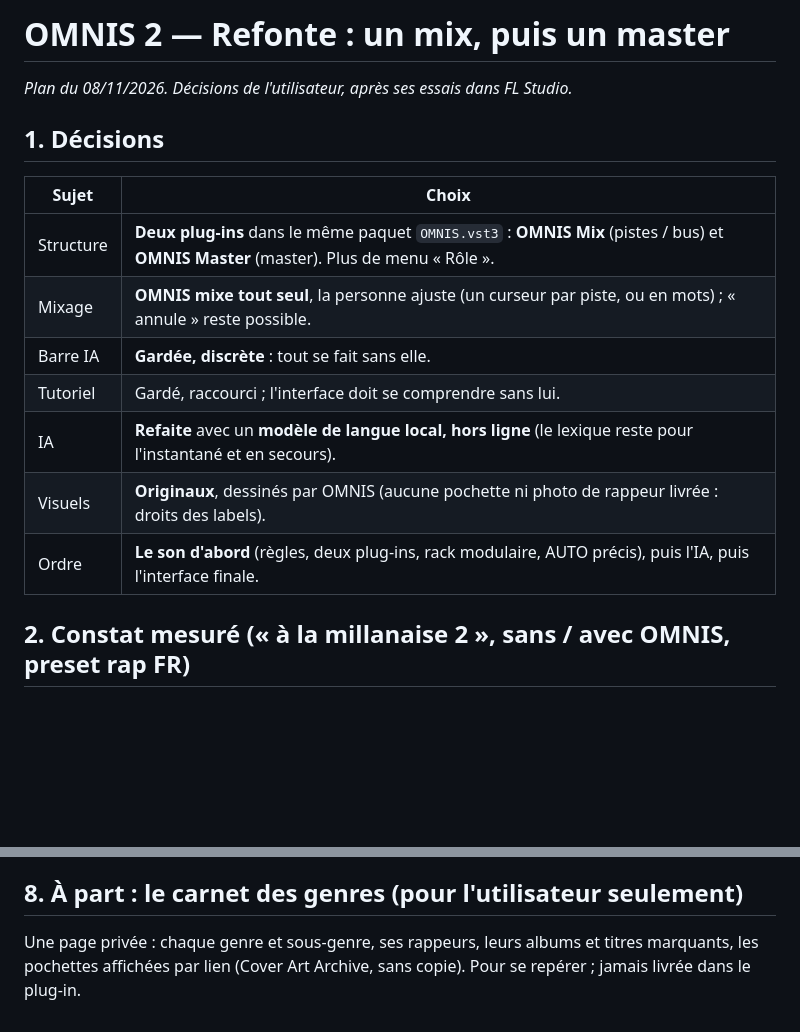
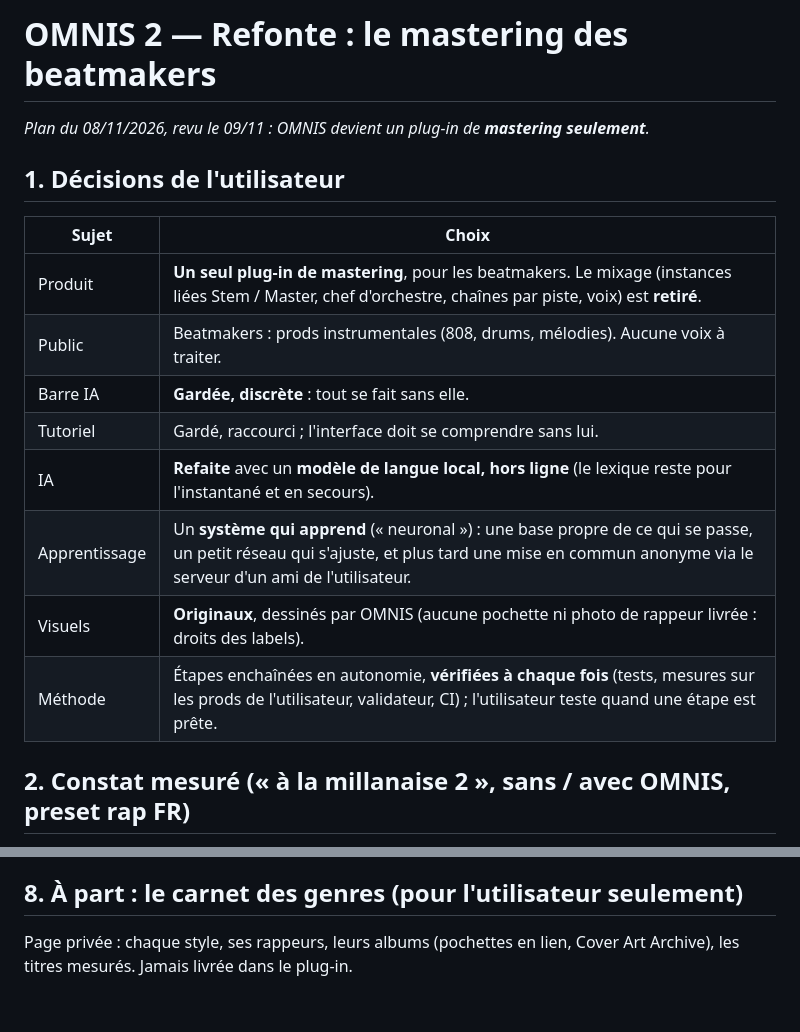
Before and after one commit to mtheo54/Mix-master, a Markdown page: docs/REFONTE.md, 2 parts joined by grey strips. GitHub-like rendering; blank space fills up the shorter version.

```diff
--- a/docs/REFONTE.md
+++ b/docs/REFONTE.md
@@ -1,18 +1,19 @@
-# OMNIS 2 — Refonte : un mix, puis un master
+# OMNIS 2 — Refonte : le mastering des beatmakers
 
-*Plan du 08/11/2026. Décisions de l'utilisateur, après ses essais dans FL Studio.*
+*Plan du 08/11/2026, revu le 09/11 : OMNIS devient un plug-in de **mastering seulement**.*
 
-## 1. Décisions
+## 1. Décisions de l'utilisateur
 
 | Sujet | Choix |
 |---|---|
-| Structure | **Deux plug-ins** dans le même paquet `OMNIS.vst3` : **OMNIS Mix** (pistes / bus) et **OMNIS Master** (master). Plus de menu « Rôle ». |
-| Mixage | **OMNIS mixe tout seul**, la personne ajuste (un curseur par piste, ou en mots) ; « annule » reste possible. |
+| Produit | **Un seul plug-in de mastering**, pour les beatmakers. Le mixage (instances liées Stem / Master, chef d'orchestre, chaînes par piste, voix) est **retiré**. |
+| Public | Beatmakers : prods instrumentales (808, drums, mélodies). Aucune voix à traiter. |
 | Barre IA | **Gardée, discrète** : tout se fait sans elle. |
 | Tutoriel | Gardé, raccourci ; l'interface doit se comprendre sans lui. |
 | IA | **Refaite** avec un **modèle de langue local, hors ligne** (le lexique reste pour l'instantané et en secours). |
+| Apprentissage | Un **système qui apprend** (« neuronal ») : une base propre de ce qui se passe, un petit réseau qui s'ajuste, et plus tard une mise en commun anonyme via le serveur d'un ami de l'utilisateur. |
 | Visuels | **Originaux**, dessinés par OMNIS (aucune pochette ni photo de rappeur livrée : droits des labels). |
-| Ordre | **Le son d'abord** (règles, deux plug-ins, rack modulaire, AUTO précis), puis l'IA, puis l'interface finale. |
+| Méthode | Étapes enchaînées en autonomie, **vérifiées à chaque fois** (tests, mesures sur les prods de l'utilisateur, validateur, CI) ; l'utilisateur teste quand une étape est prête. |
 
 ## 2. Constat mesuré (« à la millanaise 2 », sans / avec OMNIS, preset rap FR)
 
@@ -166,6 +152,5 @@ mixage « bascule », pas à chaque fois.
 
 ## 8. À part : le carnet des genres (pour l'utilisateur seulement)
 
-Une page privée : chaque genre et sous-genre, ses rappeurs, leurs albums et titres marquants, les
-pochettes affichées par lien (Cover Art Archive, sans copie). Pour se repérer ; jamais livrée dans
-le plug-in.
+Page privée : chaque style, ses rappeurs, leurs albums (pochettes en lien, Cover Art Archive),
+les titres mesurés. Jamais livrée dans le plug-in.
```
Also changed, not shown: other parts of docs/REFONTE.md (+65 -80 lines).
